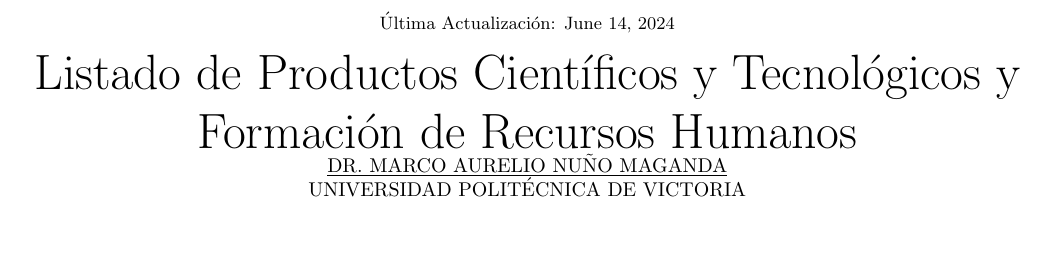
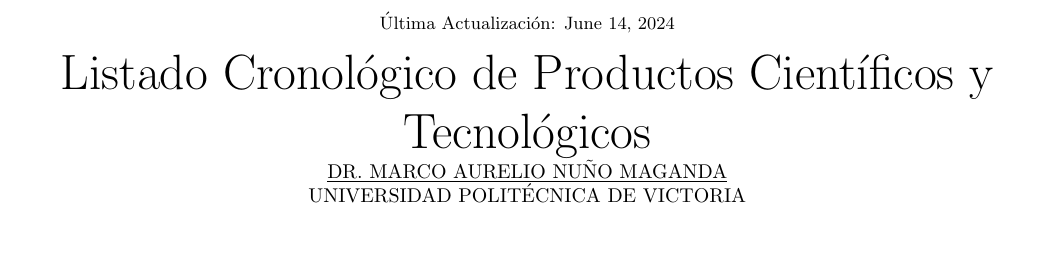
Before and after one commit to mnunom-upv/Lista-de-Productos-Academicos-y-de-Investigacion, a LaTeX document (ListaGlobalPublicaciones/CronologicoBiber2.tex): part of page 1 of 2, cut so that both start at the same text. Compiled offline with pdfLaTeX.

Commit message:
Version1718400212

```diff
--- a/ListaGlobalPublicaciones/CronologicoBiber2.tex
+++ b/ListaGlobalPublicaciones/CronologicoBiber2.tex
@@ -80,7 +80,7 @@
 
 \begin{center}
 \small \'Ultima Actualizaci\'on: \today\ \\
-{\Huge {Listado de Productos Científicos y Tecnológicos y Formación de Recursos Humanos\\
+{\Huge {Listado Cronológico de Productos Científicos y Tecnológicos\\
  }
 \normalsize
 \underline{DR. MARCO AURELIO NU\~{N}O MAGANDA} \\
```
